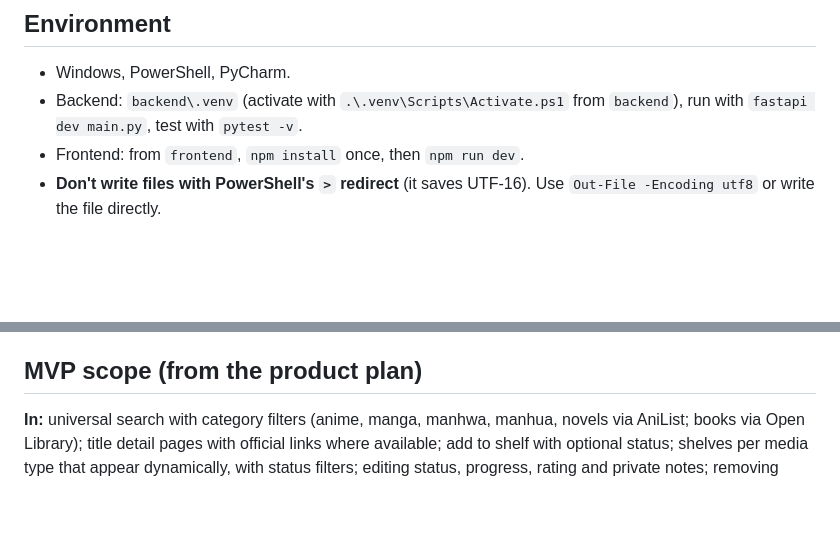
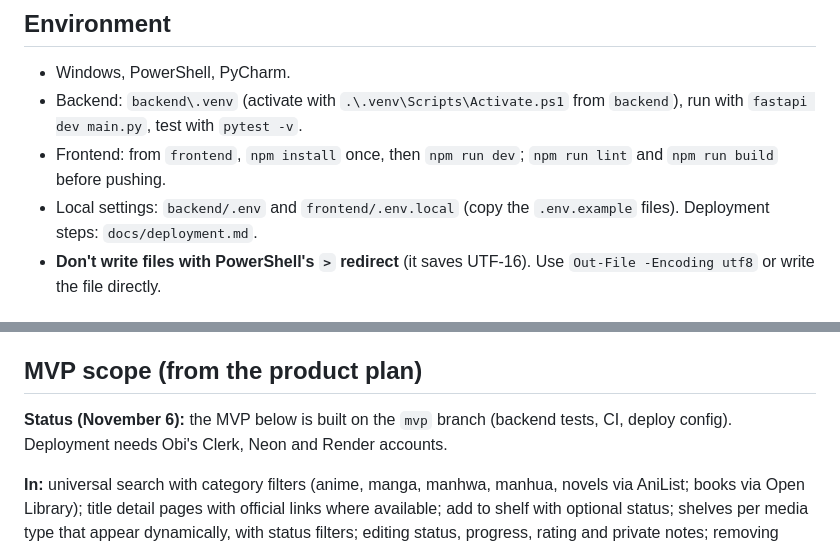
Before and after one commit to obich1/WagaShelf, a Markdown page: CLAUDE.md, 2 parts joined by grey strips. GitHub-like rendering; blank space fills up the shorter version.

```diff
--- a/CLAUDE.md
+++ b/CLAUDE.md
@@ -28,7 +28,8 @@ I'm Obi, a second-year Computer Science student at UPEI. WagaShelf is my portfol
 
 - Windows, PowerShell, PyCharm.
 - Backend: `backend\.venv` (activate with `.\.venv\Scripts\Activate.ps1` from `backend`), run with `fastapi dev main.py`, test with `pytest -v`.
-- Frontend: from `frontend`, `npm install` once, then `npm run dev`.
+- Frontend: from `frontend`, `npm install` once, then `npm run dev`; `npm run lint` and `npm run build` before pushing.
+- Local settings: `backend/.env` and `frontend/.env.local` (copy the `.env.example` files). Deployment steps: `docs/deployment.md`.
 - **Don't write files with PowerShell's `>` redirect** (it saves UTF-16). Use `Out-File -Encoding utf8` or write the file directly.
 
 ## Architecture
@@ -51,6 +52,8 @@ PostgreSQL in production (Neon), SQLite locally and in tests
 
 ## MVP scope (from the product plan)
 
+**Status (November 6):** the MVP below is built on the `mvp` branch (backend tests, CI, deploy config). Deployment needs Obi's Clerk, Neon and Render accounts.
+
 **In:** universal search with category filters (anime, manga, manhwa, manhua, novels via AniList; books via Open Library); title detail pages with official links where available; add to shelf with optional status; shelves per media type that appear dynamically, with status filters; editing status, progress, rating and private notes; removing titles; Home dashboard; sign-in with Clerk; dark, cozy UI; installable PWA.
 
 **Deferred:** public profiles and shelf visibility, reviews and comments, following and feeds, movies/TV/games, popular-on-WagaShelf rankings, recommendations, AniList import, volumes and seasons in progress tracking.
```
Also changed, not shown: README.md (+66 -37 lines), docs/architecture.md (added, +151 -0 lines), docs/deployment.md (added, +81 -0 lines), docs/screenshots/home.png (added), docs/screenshots/mobile-shelves.png (added), docs/screenshots/title.png (added), wagashelf-demo.png (deleted), 6 other files.
